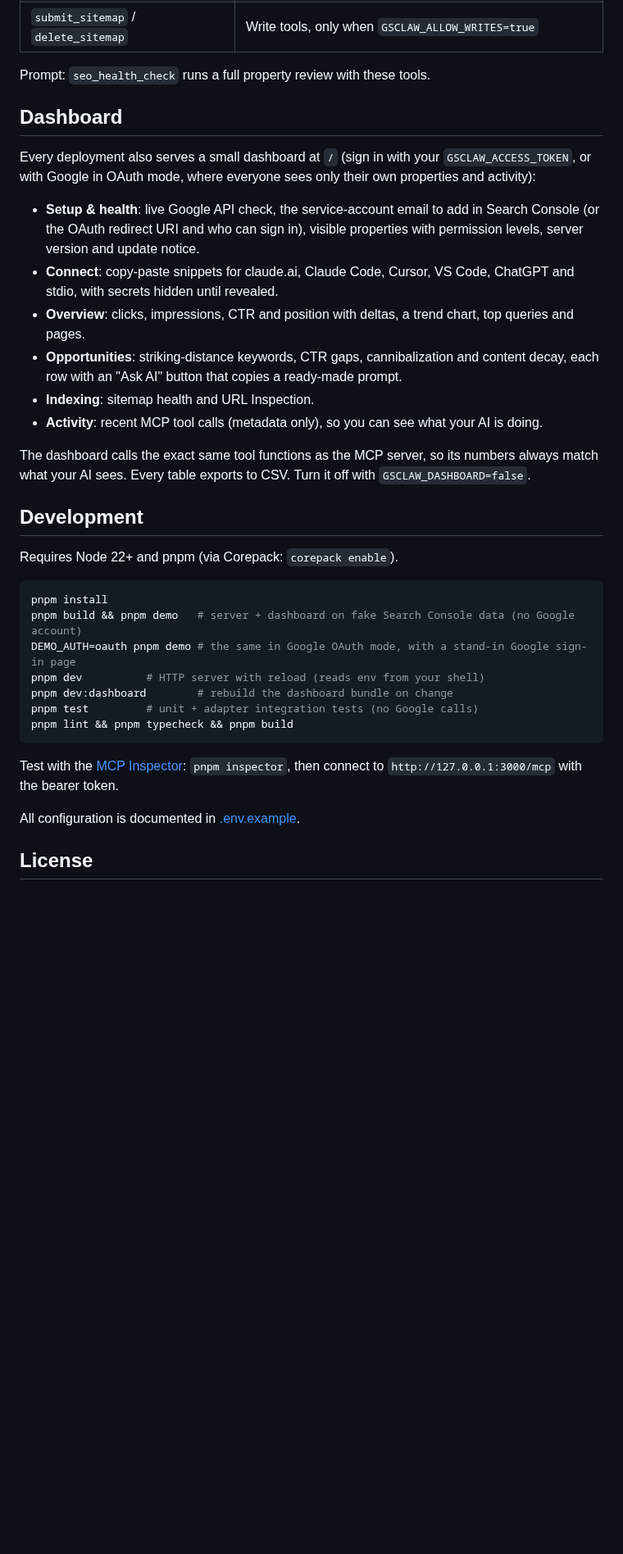
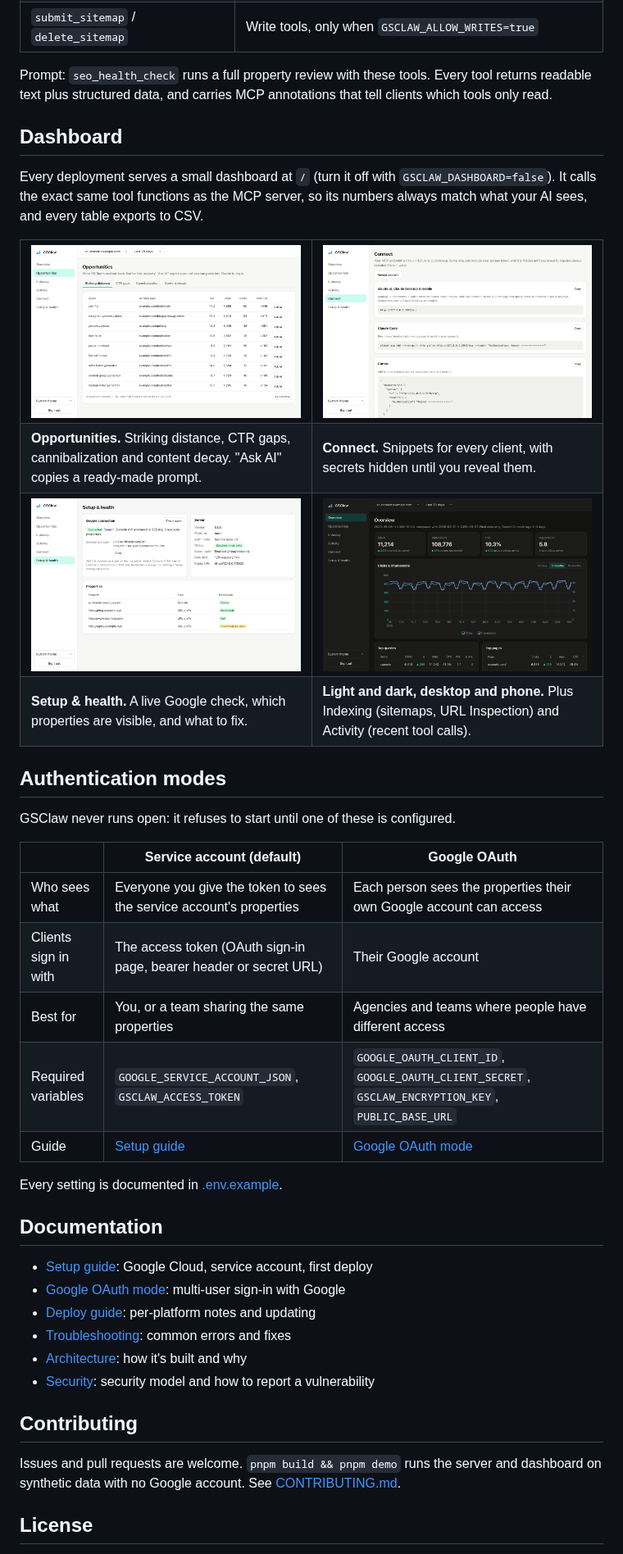
Before and after one commit to tuyakhov/gsclaw, a Markdown page: README.md, the part around one of its changes. Shown at 82% size. Drawn GitHub-style; pictures changed too: docs/images/connect.png (added), docs/images/opportunities.png (added), docs/images/overview-dark.png (added); blank space fills up the shorter version.

Commit message:
docs: README storefront, screenshots, and setup, OAuth, deploy and troubleshooting guides
Co-Authored-By: Claude Opus 5.5 <noreply@anthropic.com>

````diff
--- a/README.md
+++ b/README.md
@@ -128,46 +114,62 @@ The dashboard's **Connect** page has copy-paste snippets for every client. In sh
 | `list_sitemaps` / `get_sitemap`      | Sitemap status, errors, warnings and submitted counts                                       |
 | `submit_sitemap` / `delete_sitemap`  | Write tools, only when `GSCLAW_ALLOW_WRITES=true`                                           |
 
-Prompt: `seo_health_check` runs a full property review with these tools.
+Prompt: `seo_health_check` runs a full property review with these tools. Every tool returns
+readable text plus structured data, and carries MCP annotations that tell clients which tools only
+read.
 
 ## Dashboard
 
-Every deployment also serves a small dashboard at `/` (sign in with your `GSCLAW_ACCESS_TOKEN`,
-or with Google in OAuth mode, where everyone sees only their own properties and activity):
+Every deployment serves a small dashboard at `/` (turn it off with `GSCLAW_DASHBOARD=false`). It
+calls the exact same tool functions as the MCP server, so its numbers always match what your AI
+sees, and every table exports to CSV.
 
-- **Setup & health**: live Google API check, the service-account email to add in Search Console
-  (or the OAuth redirect URI and who can sign in), visible properties with permission levels,
-  server version and update notice.
-- **Connect**: copy-paste snippets for claude.ai, Claude Code, Cursor, VS Code, ChatGPT and stdio,
-  with secrets hidden until revealed.
-- **Overview**: clicks, impressions, CTR and position with deltas, a trend chart, top queries
-  and pages.
-- **Opportunities**: striking-distance keywords, CTR gaps, cannibalization and content decay, each
-  row with an "Ask AI" button that copies a ready-made prompt.
-- **Indexing**: sitemap health and URL Inspection.
-- **Activity**: recent MCP tool calls (metadata only), so you can see what your AI is doing.
+<table>
+  <tr>
+    <td width="50%"><img src="docs/images/opportunities.png" alt="Opportunities: striking-distance keywords with potential clicks and Ask AI buttons"></td>
+    <td width="50%"><img src="docs/images/connect.png" alt="Connect: copy-paste snippets for claude.ai, Claude Code, Cursor and more"></td>
+  </tr>
+  <tr>
+    <td><strong>Opportunities.</strong> Striking distance, CTR gaps, cannibalization and content decay. "Ask AI" copies a ready-made prompt.</td>
+    <td><strong>Connect.</strong> Snippets for every client, with secrets hidden until you reveal them.</td>
+  </tr>
+  <tr>
+    <td><img src="docs/images/setup.png" alt="Setup and health: live Google connection check and visible properties"></td>
+    <td><img src="docs/images/overview-dark.png" alt="The Overview page in dark mode"></td>
+  </tr>
+  <tr>
+    <td><strong>Setup & health.</strong> A live Google check, which properties are visible, and what to fix.</td>
+    <td><strong>Light and dark, desktop and phone.</strong> Plus Indexing (sitemaps, URL Inspection) and Activity (recent tool calls).</td>
+  </tr>
+</table>
 
-The dashboard calls the exact same tool functions as the MCP server, so its numbers always match
-what your AI sees. Every table exports to CSV. Turn it off with `GSCLAW_DASHBOARD=false`.
+## Authentication modes
 
-## Development
+GSClaw never runs open: it refuses to start until one of these is configured.
 
-Requires Node 22+ and pnpm (via Corepack: `corepack enable`).
+|                      | Service account (default)                                            | Google OAuth                                                                                       |
+| -------------------- | -------------------------------------------------------------------- | -------------------------------------------------------------------------------------------------- |
+| Who sees what        | Everyone you give the token to sees the service account's properties | Each person sees the properties their own Google account can access                                |
+| Clients sign in with | The access token (OAuth sign-in page, bearer header or secret URL)   | Their Google account                                                                               |
+| Best for             | You, or a team sharing the same properties                           | Agencies and teams where people have different access                                              |
+| Required variables   | `GOOGLE_SERVICE_ACCOUNT_JSON`, `GSCLAW_ACCESS_TOKEN`                 | `GOOGLE_OAUTH_CLIENT_ID`, `GOOGLE_OAUTH_CLIENT_SECRET`, `GSCLAW_ENCRYPTION_KEY`, `PUBLIC_BASE_URL` |
+| Guide                | [Setup guide](docs/setup.md)                                         | [Google OAuth mode](docs/oauth.md)                                                                 |
 
-```bash
-pnpm install
-pnpm build && pnpm demo   # server + dashboard on fake Search Console data (no Google account)
-DEMO_AUTH=oauth pnpm demo # the same in Google OAuth mode, with a stand-in Google sign-in page
-pnpm dev          # HTTP server with reload (reads env from your shell)
-pnpm dev:dashboard        # rebuild the dashboard bundle on change
-pnpm test         # unit + adapter integration tests (no Google calls)
-pnpm lint && pnpm typecheck && pnpm build
-```
+Every setting is documented in [.env.example](.env.example).
 
-Test with the [MCP Inspector](https://modelcontextprotocol.io/docs/tools/inspector):
-`pnpm inspector`, then connect to `http://127.0.0.1:3000/mcp` with the bearer token.
+## Documentation
 
-All configuration is documented in [.env.example](.env.example).
+- [Setup guide](docs/setup.md): Google Cloud, service account, first deploy
+- [Google OAuth mode](docs/oauth.md): multi-user sign-in with Google
+- [Deploy guide](docs/deploy/README.md): per-platform notes and updating
+- [Troubleshooting](docs/troubleshooting.md): common errors and fixes
+- [Architecture](docs/ARCHITECTURE.md): how it's built and why
+- [Security](SECURITY.md): security model and how to report a vulnerability
+
+## Contributing
+
+Issues and pull requests are welcome. `pnpm build && pnpm demo` runs the server and dashboard on
+synthetic data with no Google account. See [CONTRIBUTING.md](CONTRIBUTING.md).
 
 ## License
 
````
Also changed, not shown: other parts of README.md (+79 -92 lines), SECURITY.md (+2 -1 lines), docs/deploy/README.md (added, +129 -0 lines), docs/oauth.md (added, +91 -0 lines), docs/setup.md (added, +107 -0 lines), docs/troubleshooting.md (added, +73 -0 lines), assets/social-preview.png (added), docs/images/overview.png (added).
